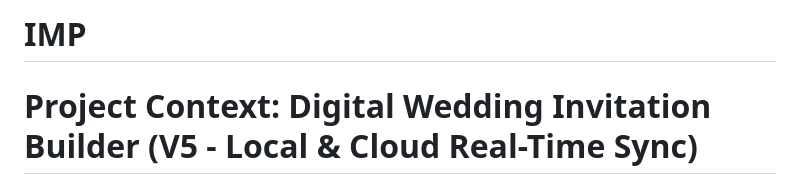
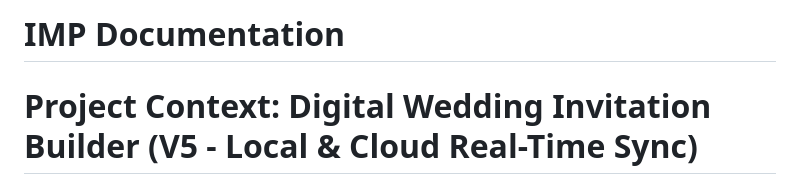
Before and after one commit to Aryan0288/DigialWeddingInvitation, a Markdown page: CONTEXT.md, the part around the change. Drawn GitHub-style.

```diff
--- a/CONTEXT.md
+++ b/CONTEXT.md
@@ -1,4 +1,4 @@
-# IMP
+# IMP Documentation
 
 # Project Context: Digital Wedding Invitation Builder (V5 - Local & Cloud Real-Time Sync)
 
```
